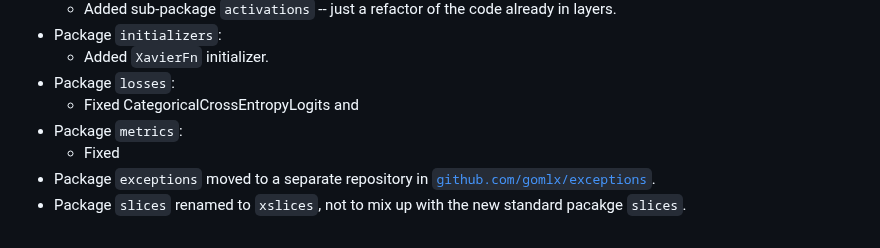
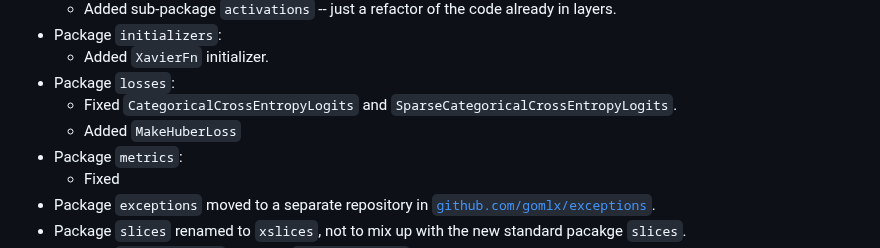
Before and after one commit to gomlx/gomlx, a Markdown page: docs/CHANGELOG.md, the part around the change. GitHub-like rendering.

Commit message:
Updated CHANGELOG

```diff
--- a/docs/CHANGELOG.md
+++ b/docs/CHANGELOG.md
@@ -25,7 +25,8 @@
 * Package `initializers`:
   * Added `XavierFn` initializer.
 * Package `losses`:
-  * Fixed CategoricalCrossEntropyLogits and
+  * Fixed `CategoricalCrossEntropyLogits` and `SparseCategoricalCrossEntropyLogits`.
+  * Added `MakeHuberLoss`
 * Package `metrics`:
   * Fixed
 * Package `exceptions` moved to a separate repository in [`github.com/gomlx/exceptions`](github.com/gomlx/exceptions).
```
